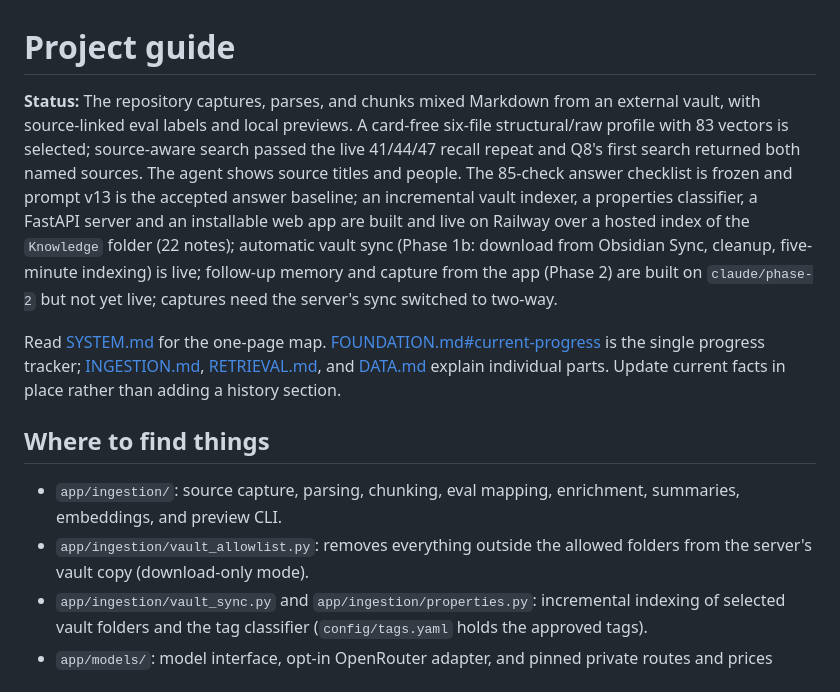
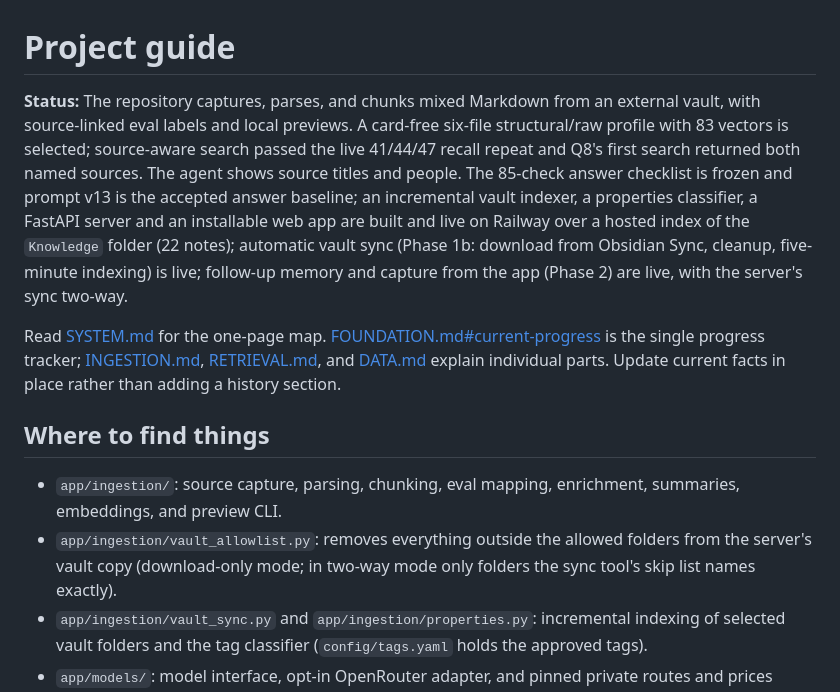
Before and after one commit to matteop92/knowledge-base-agent, a Markdown page: AGENTS.md, the part around the change. Drawn GitHub-style.

Commit message:
docs: Phase 2 is live, with two-way sync

```diff
--- a/AGENTS.md
+++ b/AGENTS.md
@@ -1,13 +1,13 @@
 # Project guide
 
-**Status:** The repository captures, parses, and chunks mixed Markdown from an external vault, with source-linked eval labels and local previews. A card-free six-file structural/raw profile with 83 vectors is selected; source-aware search passed the live 41/44/47 recall repeat and Q8's first search returned both named sources. The agent shows source titles and people. The 85-check answer checklist is frozen and prompt v13 is the accepted answer baseline; an incremental vault indexer, a properties classifier, a FastAPI server and an installable web app are built and live on Railway over a hosted index of the `Knowledge` folder (22 notes); automatic vault sync (Phase 1b: download from Obsidian Sync, cleanup, five-minute indexing) is live; follow-up memory and capture from the app (Phase 2) are built on `claude/phase-2` but not yet live; captures need the server's sync switched to two-way.
+**Status:** The repository captures, parses, and chunks mixed Markdown from an external vault, with source-linked eval labels and local previews. A card-free six-file structural/raw profile with 83 vectors is selected; source-aware search passed the live 41/44/47 recall repeat and Q8's first search returned both named sources. The agent shows source titles and people. The 85-check answer checklist is frozen and prompt v13 is the accepted answer baseline; an incremental vault indexer, a properties classifier, a FastAPI server and an installable web app are built and live on Railway over a hosted index of the `Knowledge` folder (22 notes); automatic vault sync (Phase 1b: download from Obsidian Sync, cleanup, five-minute indexing) is live; follow-up memory and capture from the app (Phase 2) are live, with the server's sync two-way.
 
 Read [SYSTEM.md](SYSTEM.md) for the one-page map. [FOUNDATION.md#current-progress](FOUNDATION.md#current-progress) is the single progress tracker; [INGESTION.md](INGESTION.md), [RETRIEVAL.md](RETRIEVAL.md), and [DATA.md](DATA.md) explain individual parts. Update current facts in place rather than adding a history section.
 
 ## Where to find things
 
 - `app/ingestion/`: source capture, parsing, chunking, eval mapping, enrichment, summaries, embeddings, and preview CLI.
-- `app/ingestion/vault_allowlist.py`: removes everything outside the allowed folders from the server's vault copy (download-only mode).
+- `app/ingestion/vault_allowlist.py`: removes everything outside the allowed folders from the server's vault copy (download-only mode; in two-way mode only folders the sync tool's skip list names exactly).
 - `app/ingestion/vault_sync.py` and `app/ingestion/properties.py`: incremental indexing of selected vault folders and the tag classifier (`config/tags.yaml` holds the approved tags).
 - `app/models/`: model interface, opt-in OpenRouter adapter, and pinned private routes and prices (`routes.py`).
 - `app/storage/`: private Postgres loading, publication, retirement, search and the spend ledger.
```
Also changed, not shown: FOUNDATION.md (+1 -1 lines), SYSTEM.md (+1 -1 lines).
